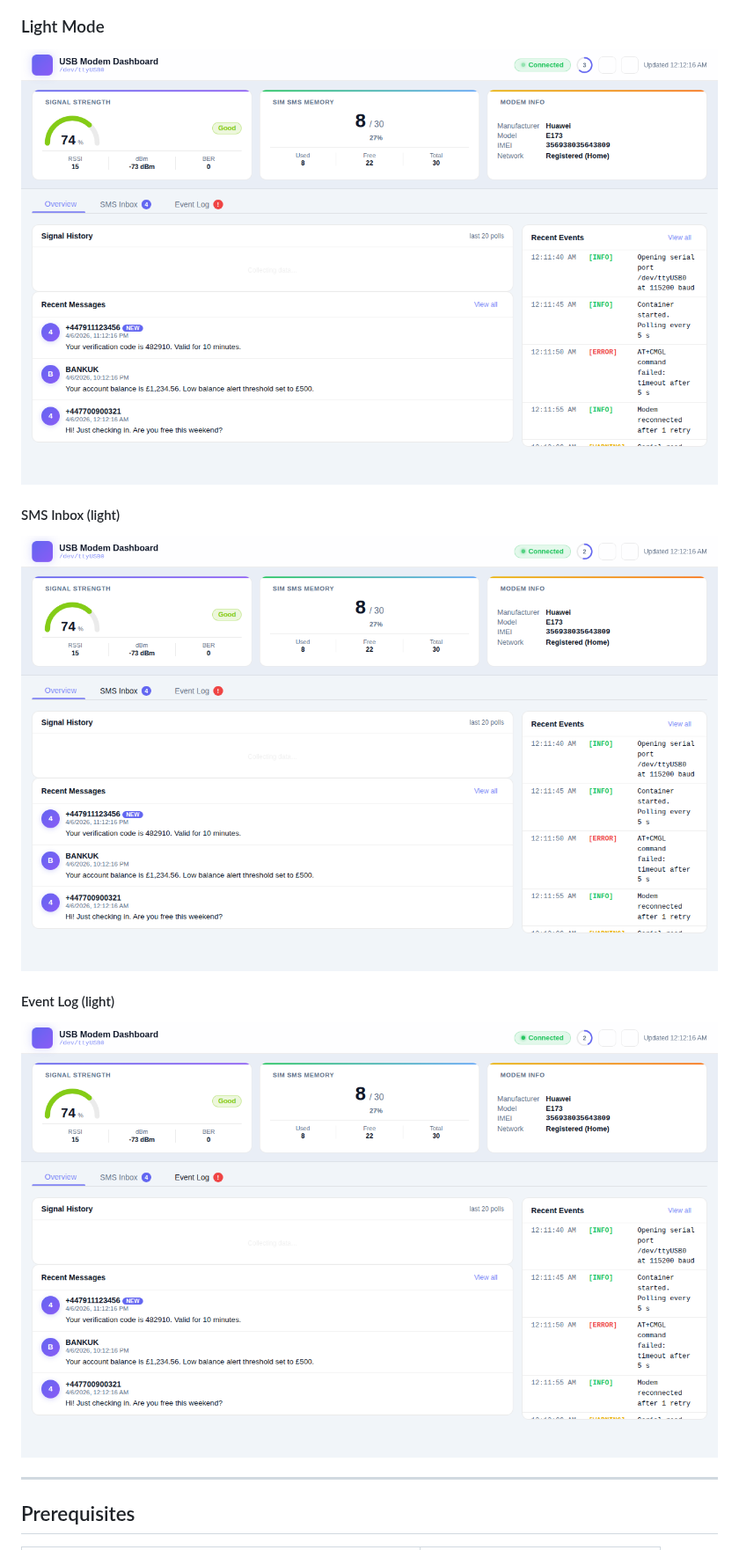
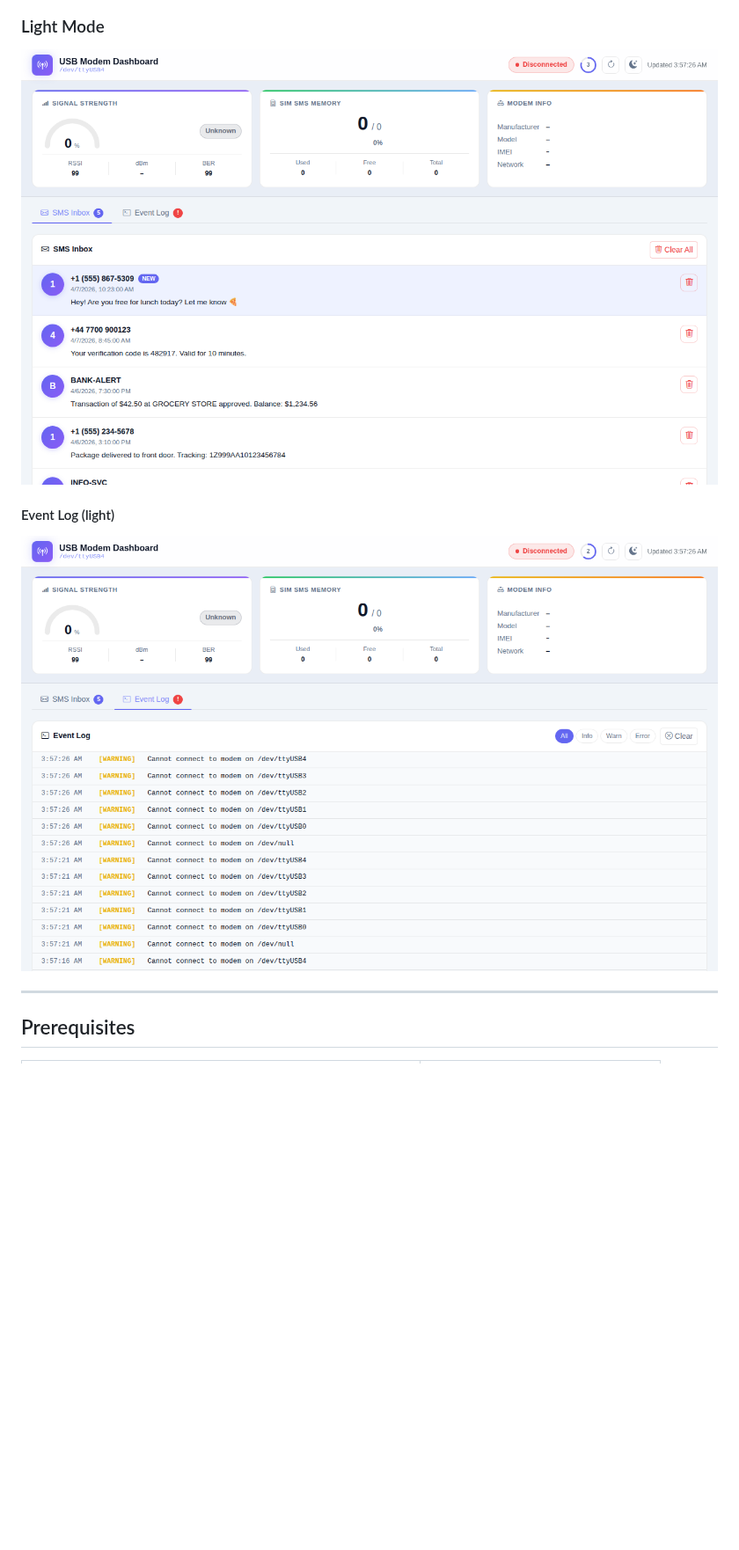
Before and after one commit to masterlog80/sms-frontend2-copilot, a Markdown page: README.md, the part around one of its changes. Shown at 88% size. Rendered like a GitHub page; pictures changed too: screenshots/dashboard_light.png, screenshots/event_log_light.png, screenshots/sms_inbox_light.png (deleted); blank space fills up the shorter version.

```diff
--- a/README.md
+++ b/README.md
@@ -34,10 +30,6 @@ reloaded automatically when the container restarts.
 ### Light Mode
 
 ![USB Modem Dashboard – light mode](screenshots/dashboard_light.png)
-
-#### SMS Inbox (light)
-
-![SMS Inbox – light mode, showing received messages with sender, timestamp, and per-message delete](screenshots/sms_inbox_light.png)
 
 #### Event Log (light)
 
```
Also changed, not shown: other parts of README.md (+2 -6 lines), screenshots/dashboard_dark.png (added), screenshots/event_log.png, screenshots/sms_inbox.png (deleted), 1 other file.
